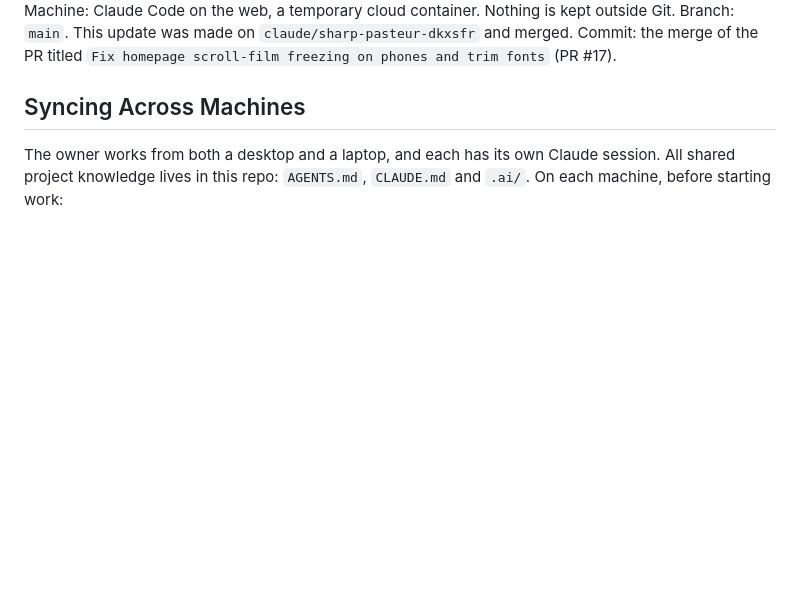
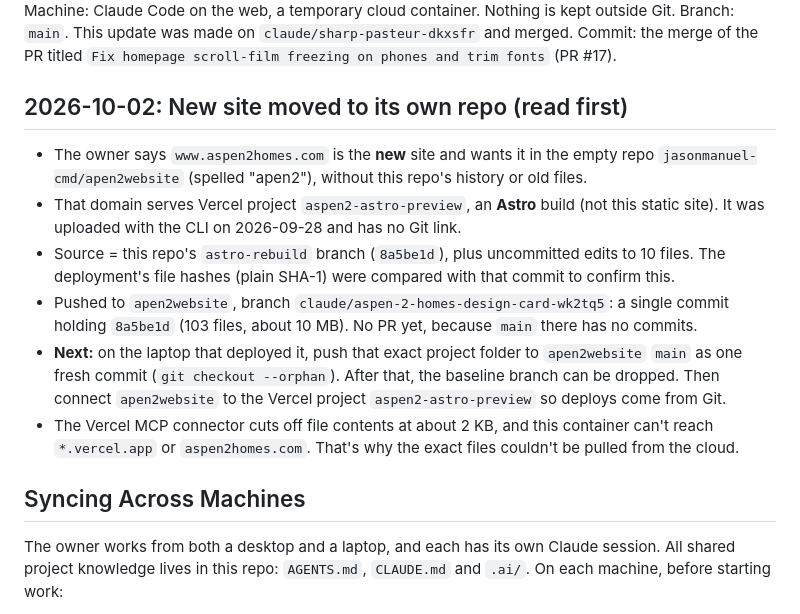
Before and after one commit to jasonmanuel-cmd/aspen2, a Markdown page: .ai/HANDOFF.md, the part around one of its changes. Drawn GitHub-style; blank space fills up the shorter version.

```diff
--- a/.ai/HANDOFF.md
+++ b/.ai/HANDOFF.md
@@ -5,6 +5,15 @@ Agent: Claude Code (cloud session, started from the owner's desktop app)
 Machine: Claude Code on the web, a temporary cloud container. Nothing is kept outside Git.
 Branch: `main`. This update was made on `claude/sharp-pasteur-dkxsfr` and merged.
 Commit: the merge of the PR titled `Fix homepage scroll-film freezing on phones and trim fonts` (PR #17).
+
+## 2026-10-02: New site moved to its own repo (read first)
+
+- The owner says `www.aspen2homes.com` is the **new** site and wants it in the empty repo `jasonmanuel-cmd/apen2website` (spelled "apen2"), without this repo's history or old files.
+- That domain serves Vercel project `aspen2-astro-preview`, an **Astro** build (not this static site). It was uploaded with the CLI on 2026-09-28 and has no Git link.
+- Source = this repo's `astro-rebuild` branch (`8a5be1d`), plus uncommitted edits to 10 files. The deployment's file hashes (plain SHA-1) were compared with that commit to confirm this.
+- Pushed to `apen2website`, branch `claude/aspen-2-homes-design-card-wk2tq5`: a single commit holding `8a5be1d` (103 files, about 10 MB). No PR yet, because `main` there has no commits.
+- **Next:** on the laptop that deployed it, push that exact project folder to `apen2website` `main` as one fresh commit (`git checkout --orphan`). After that, the baseline branch can be dropped. Then connect `apen2website` to the Vercel project `aspen2-astro-preview` so deploys come from Git.
+- The Vercel MCP connector cuts off file contents at about 2 KB, and this container can't reach `*.vercel.app` or `aspen2homes.com`. That's why the exact files couldn't be pulled from the cloud.
 
 ## Syncing Across Machines
 
```
Also changed, not shown: other parts of .ai/HANDOFF.md (+1 -1 lines), .ai/PROJECT_STATE.md (+2 -1 lines).
